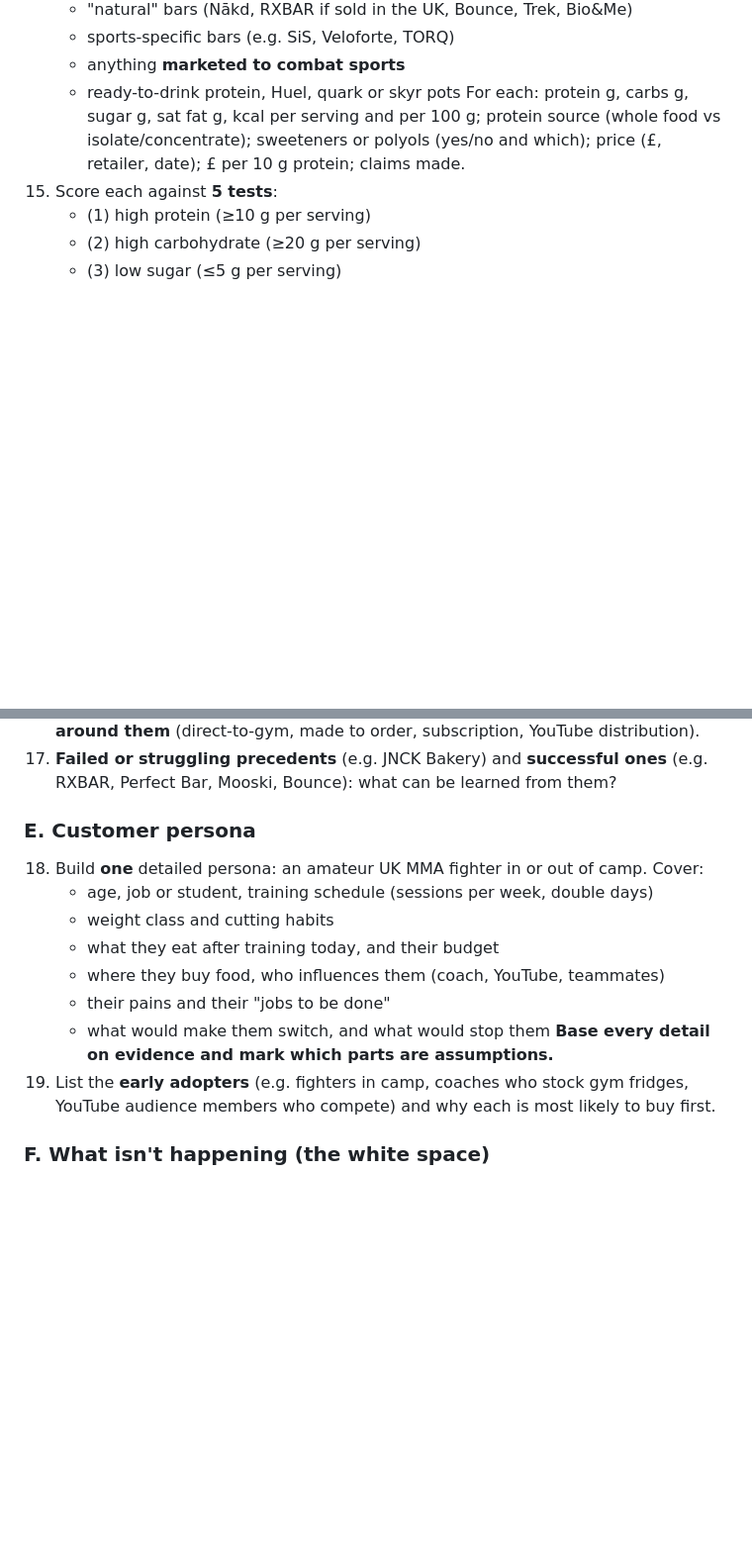
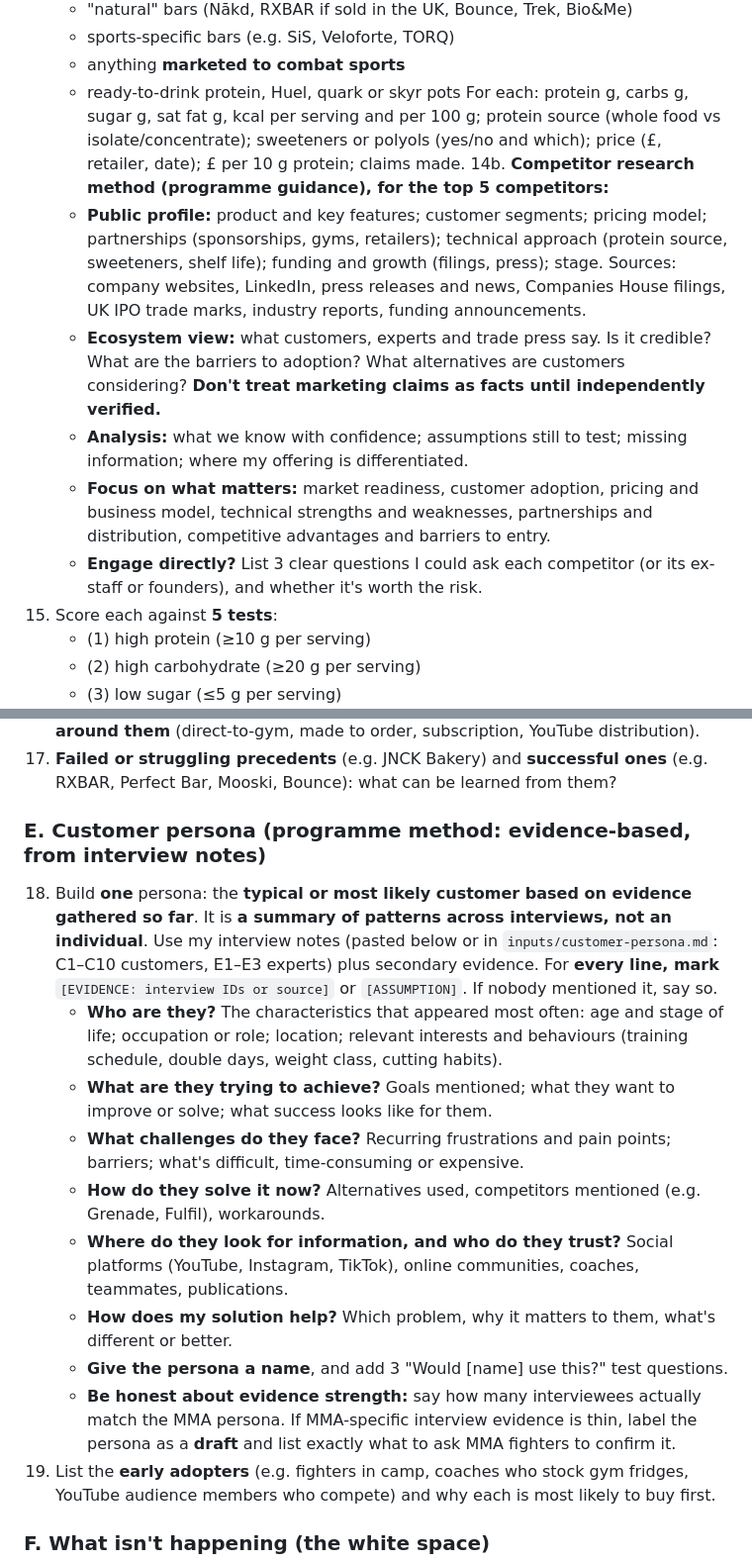
Before and after one commit to ewanh2005-alt/Ewan, a Markdown page: 28-mma-mega-prompt.md, 2 parts joined by grey strips. Shown at 99% size. Drawn GitHub-style; blank space fills up the shorter version.

Commit message:
Add programme persona/competitor guidance; fold into MMA mega prompt
Co-Authored-By: Claude Opus 5.5 <noreply@anthropic.com>
Claude-Session: https://claude.ai/code/session_01GJGkDeLHjnkx4ZbaPKgLVt

```diff
--- a/28-mma-mega-prompt.md
+++ b/28-mma-mega-prompt.md
@@ -72,6 +72,12 @@ Also answer the programme's **"Pitching your idea" questions**:
     - anything **marketed to combat sports**
     - ready-to-drink protein, Huel, quark or skyr pots
     For each: protein g, carbs g, sugar g, sat fat g, kcal per serving and per 100 g; protein source (whole food vs isolate/concentrate); sweeteners or polyols (yes/no and which); price (£, retailer, date); £ per 10 g protein; claims made.
+14b. **Competitor research method (programme guidance), for the top 5 competitors:**
+    - **Public profile:** product and key features; customer segments; pricing model; partnerships (sponsorships, gyms, retailers); technical approach (protein source, sweeteners, shelf life); funding and growth (filings, press); stage. Sources: company websites, LinkedIn, press releases and news, Companies House filings, UK IPO trade marks, industry reports, funding announcements.
+    - **Ecosystem view:** what customers, experts and trade press say. Is it credible? What are the barriers to adoption? What alternatives are customers considering? **Don't treat marketing claims as facts until independently verified.**
+    - **Analysis:** what we know with confidence; assumptions still to test; missing information; where my offering is differentiated.
+    - **Focus on what matters:** market readiness, customer adoption, pricing and business model, technical strengths and weaknesses, partnerships and distribution, competitive advantages and barriers to entry.
+    - **Engage directly?** List 3 clear questions I could ask each competitor (or its ex-staff or founders), and whether it's worth the risk.
 15. Score each against **5 tests**:
     - (1) high protein (≥10 g per serving)
     - (2) high carbohydrate (≥20 g per serving)
@@ -82,15 +88,16 @@ Also answer the programme's **"Pitching your idea" questions**:
 16. **Why doesn't the gap exist already?** Explain the real reasons: shelf-life economics, water activity, protein density versus taste and texture, retailer margins, scale, MMA being a niche. Then explain **how a small founder could get around them** (direct-to-gym, made to order, subscription, YouTube distribution).
 17. **Failed or struggling precedents** (e.g. JNCK Bakery) and **successful ones** (e.g. RXBAR, Perfect Bar, Mooski, Bounce): what can be learned from them?
 
-### E. Customer persona
-18. Build **one** detailed persona: an amateur UK MMA fighter in or out of camp. Cover:
-    - age, job or student, training schedule (sessions per week, double days)
-    - weight class and cutting habits
-    - what they eat after training today, and their budget
-    - where they buy food, who influences them (coach, YouTube, teammates)
-    - their pains and their "jobs to be done"
-    - what would make them switch, and what would stop them
-    **Base every detail on evidence and mark which parts are assumptions.**
+### E. Customer persona (programme method: evidence-based, from interview notes)
+18. Build **one** persona: the **typical or most likely customer based on evidence gathered so far**. It is **a summary of patterns across interviews, not an individual**. Use my interview notes (pasted below or in `inputs/customer-persona.md`: C1–C10 customers, E1–E3 experts) plus secondary evidence. For **every line, mark** `[EVIDENCE: interview IDs or source]` or `[ASSUMPTION]`. If nobody mentioned it, say so.
+    - **Who are they?** The characteristics that appeared most often: age and stage of life; occupation or role; location; relevant interests and behaviours (training schedule, double days, weight class, cutting habits).
+    - **What are they trying to achieve?** Goals mentioned; what they want to improve or solve; what success looks like for them.
+    - **What challenges do they face?** Recurring frustrations and pain points; barriers; what's difficult, time-consuming or expensive.
+    - **How do they solve it now?** Alternatives used, competitors mentioned (e.g. Grenade, Fulfil), workarounds.
+    - **Where do they look for information, and who do they trust?** Social platforms (YouTube, Instagram, TikTok), online communities, coaches, teammates, publications.
+    - **How does my solution help?** Which problem, why it matters to them, what's different or better.
+    - **Give the persona a name**, and add 3 "Would [name] use this?" test questions.
+    - **Be honest about evidence strength:** say how many interviewees actually match the MMA persona. If MMA-specific interview evidence is thin, label the persona as a **draft** and list exactly what to ask MMA fighters to confirm it.
 19. List the **early adopters** (e.g. fighters in camp, coaches who stock gym fridges, YouTube audience members who compete) and why each is most likely to buy first.
 
 ### F. What isn't happening (the white space)
```
Also changed, not shown: inputs/persona-and-competitor-guidance.md (added, +23 -0 lines).
